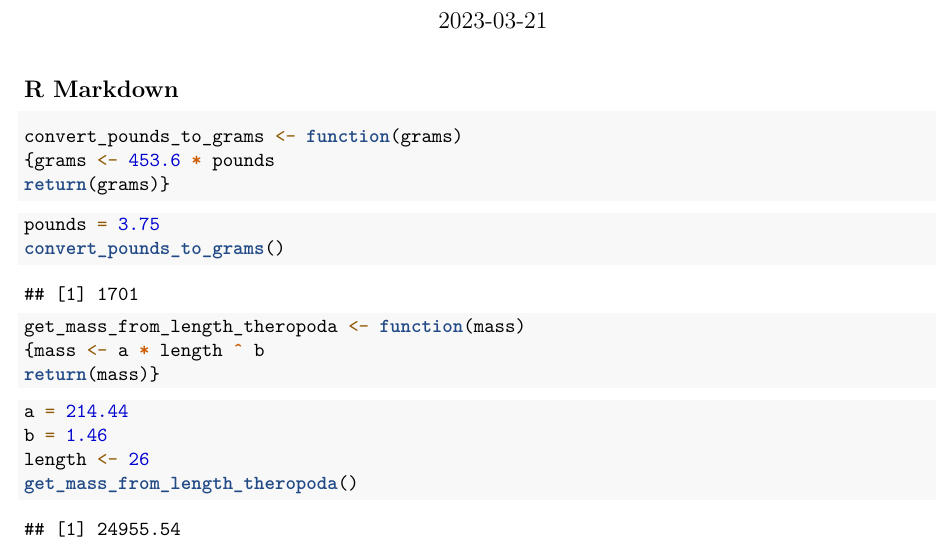
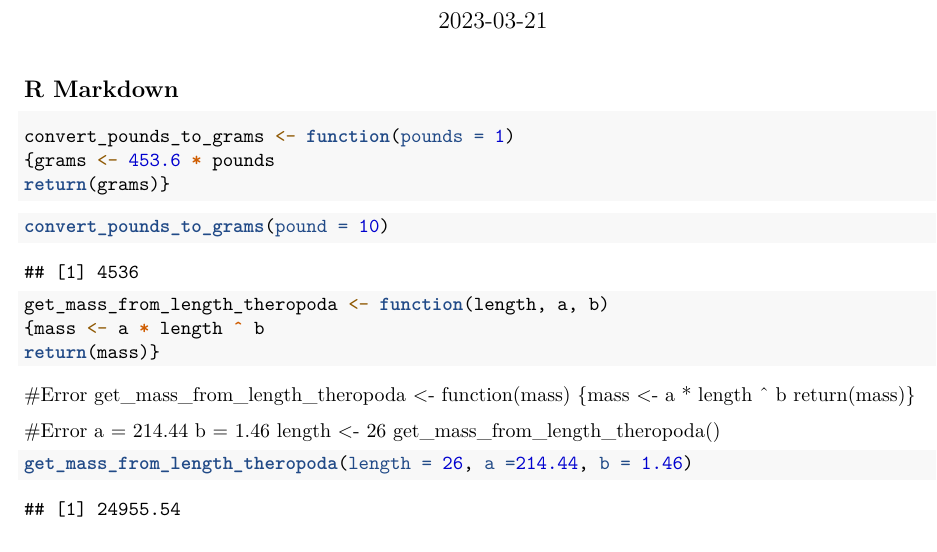
Before and after one commit to CyberneticPanda/Spring2023, an R Markdown document (Documents/Functions.Rmd): part of the page, cut so that both start at the same text. Rendered offline with R 4.5, knitr and Pandoc, then LaTeX, with nearby package versions.

Commit message:
Corrections

````diff
--- a/Documents/Functions.Rmd
+++ b/Documents/Functions.Rmd
@@ -12,29 +12,32 @@ knitr::opts_chunk$set(echo = TRUE)
 ## R Markdown
 
 ```{r}
-convert_pounds_to_grams <- function(grams)
+convert_pounds_to_grams <- function(pounds = 1)
 {grams <- 453.6 * pounds
 return(grams)}
 ```
 
 ```{r}
-pounds = 3.75
-convert_pounds_to_grams()
+convert_pounds_to_grams(pound = 10)
 ```
 
 ```{r}
-get_mass_from_length_theropoda <- function(mass)
+get_mass_from_length_theropoda <- function(length, a, b)
 {mass <- a * length ^ b
 return(mass)}
 ```
 
-```{r}
+#Error
+get_mass_from_length_theropoda <- function(mass)
+{mass <- a * length ^ b
+return(mass)}
+
+#Error
 a = 214.44
 b = 1.46
 length <- 26
 get_mass_from_length_theropoda()
-```
 
 ```{r}
-
+get_mass_from_length_theropoda(length = 26, a =214.44, b = 1.46)
 ```
````
Also changed, not shown: Documents/Functions.pdf (added).
